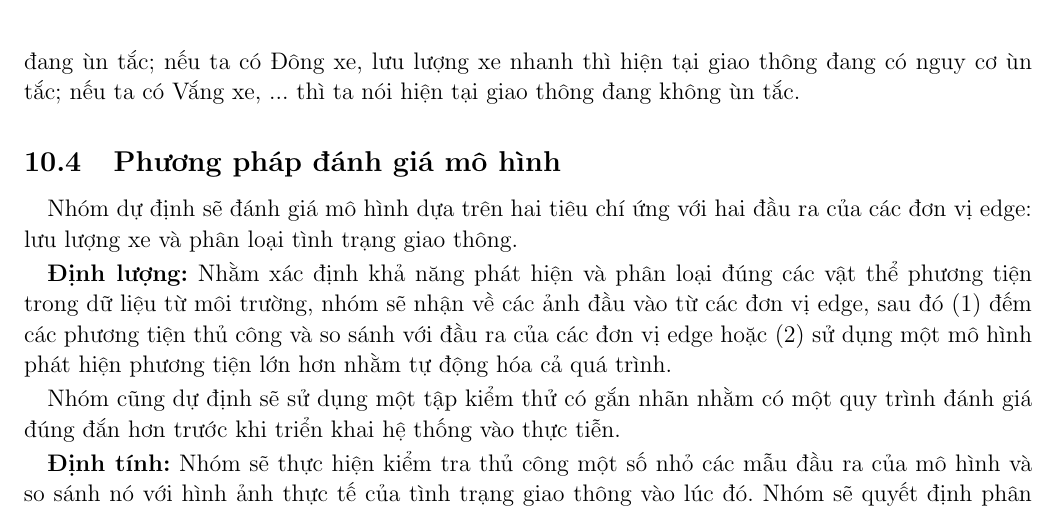
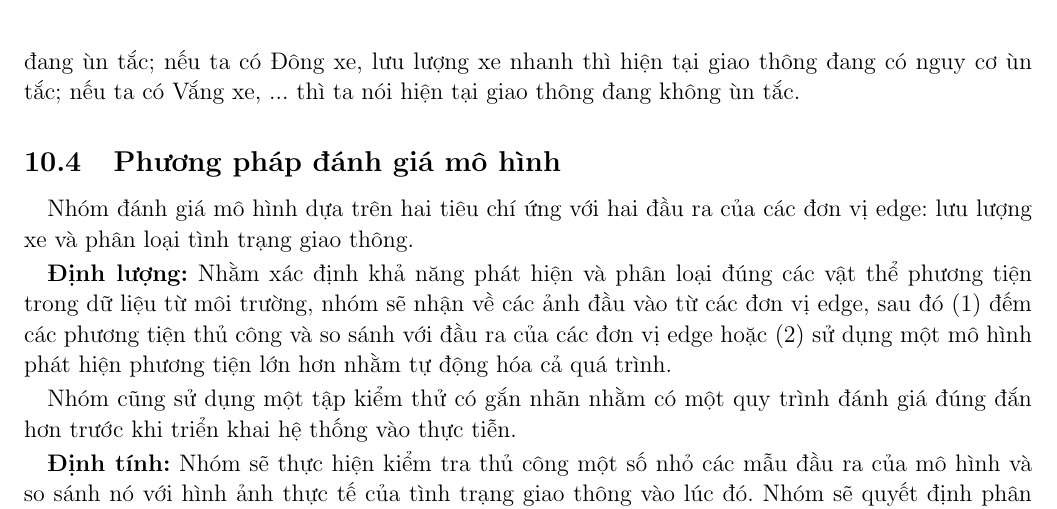
Before and after one commit to CrispyChillies/AIoT-AutoEye, a LaTeX document (main.tex, which reads content/product.tex): part of page 20 of 21, cut so that both start at the same text. Compiled offline with pdfLaTeX.

Commit message:
Delete du dinh

```diff
--- a/content/product.tex
+++ b/content/product.tex
@@ -296,11 +296,11 @@
 \quad Cuối cùng, ta thực hiện phân loại: Nếu ta có {Đông xe, lưu lượng xe chậm} thì hiện tại giao thông đang ùn tắc; nếu ta có {Đông xe, lưu lượng xe nhanh} thì hiện tại giao thông đang có nguy cơ ùn tắc; nếu ta có {Vắng xe, ...} thì ta nói hiện tại giao thông đang không ùn tắc.
 
 \subsection{Phương pháp đánh giá mô hình}
-\quad Nhóm dự định sẽ đánh giá mô hình dựa trên hai tiêu chí ứng với hai đầu ra của các đơn vị edge: lưu lượng xe và phân loại tình trạng giao thông.
+\quad Nhóm đánh giá mô hình dựa trên hai tiêu chí ứng với hai đầu ra của các đơn vị edge: lưu lượng xe và phân loại tình trạng giao thông.
 
 \quad \textbf{Định lượng:} Nhằm xác định khả năng phát hiện và phân loại đúng các vật thể phương tiện trong dữ liệu từ môi trường, nhóm sẽ nhận về các ảnh đầu vào từ các đơn vị edge, sau đó (1) đếm các phương tiện thủ công và so sánh với đầu ra của các đơn vị edge hoặc (2) sử dụng một mô hình phát hiện phương tiện lớn hơn nhằm tự động hóa cả quá trình.
 
-\quad Nhóm cũng dự định sẽ sử dụng một tập kiểm thử có gắn nhãn nhằm có một quy trình đánh giá đúng đắn hơn trước khi triển khai hệ thống vào thực tiễn.
+\quad Nhóm cũng sử dụng một tập kiểm thử có gắn nhãn nhằm có một quy trình đánh giá đúng đắn hơn trước khi triển khai hệ thống vào thực tiễn.
 
 \quad \textbf{Định tính:} Nhóm sẽ thực hiện kiểm tra thủ công một số nhỏ các mẫu đầu ra của mô hình và so sánh nó với hình ảnh thực tế của tình trạng giao thông vào lúc đó. Nhóm sẽ quyết định phân loại giao thông ùn tắc/không ùn tắc/có nguy cơ ùn tắc dựa vào: \textbf{Lưu lượng xe và Tốc độ trung bình} của tốp xe trên khung hình.
 
```
Also changed, not shown: main.pdf, 1 other file.
